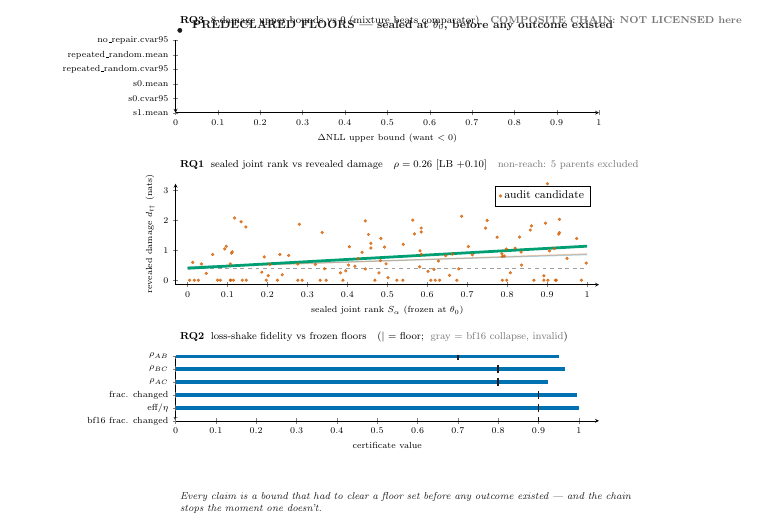
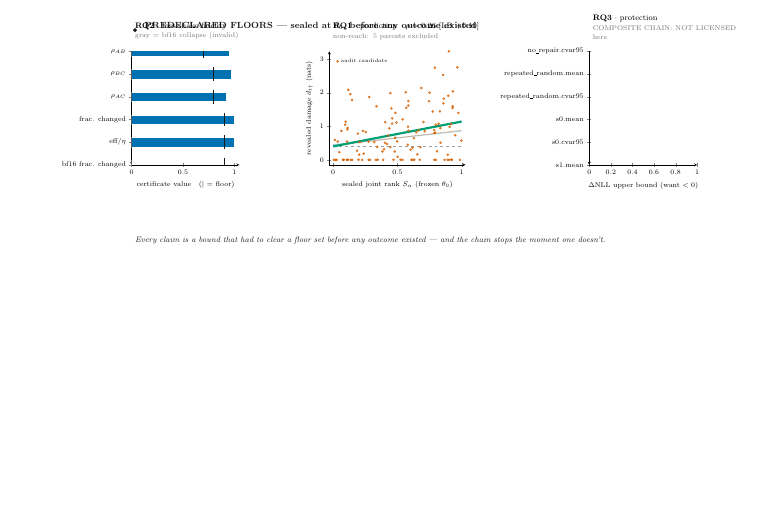
Before and after one commit to oliviajieuns/retain-susceptibility, a LaTeX figure (docs/figures/fig2_standalone.tex, which reads figures/fig6_evidence_chain_generated.tex): the whole page, the shorter picture padded with empty space. Compiled offline with pdfLaTeX.

Commit message:
figure2: switch evidence chain to 1-row x 3-col horizontal layout
Recast the three-band vertical stack as a wide left-to-right ladder
RQ2 (fidelity floor) -> RQ1 (measured core, widest column) -> RQ3
(protection payoff), with a full-width header seal strip and burn-in
caption. Panel titles wrap to two lines so the honesty badges (bf16
collapse, non-reach, NOT LICENSED) sit as subtitles; column gaps clear
the right panels' left-hand tick labels.

Co-Authored-By: Claude Opus 4.8 <noreply@anthropic.com>
Claude-Session: https://claude.ai/code/session_01ANsmMFzXMnahjVs32KVUVA

```diff
--- a/figures/fig6_evidence_chain_generated.tex
+++ b/figures/fig6_evidence_chain_generated.tex
@@ -11,12 +11,48 @@
 \definecolor{amber}{HTML}{E69F00}
 \resizebox{\textwidth}{!}{%
 \begin{tikzpicture}[font=\small]
-\filldraw[ink] (0.12cm,13.28cm) circle (1.7pt);
-\node[anchor=south west, font=\small\bfseries, text=ink] at (0.34cm,13.16cm) {PREDECLARED FLOORS --- sealed at $\theta_0$, before any outcome existed};
-\begin{axis}[at={(0cm,13.0cm)}, anchor=north west, width=13.4cm, height=3.6cm,
-  axis lines=left, y dir=reverse, xmin=-0.26, xmax=0.16,
-  title={\textbf{RQ3}\; 8 damage upper bounds vs $0$ (mixture beats comparator)\quad\textcolor{evCtrl}{\bfseries COMPOSITE CHAIN: NOT LICENSED here}},
-  title style={font=\footnotesize, at={(0,1.03)}, anchor=south west},
+\filldraw[ink] (0.12cm,7.75cm) circle (1.7pt);
+\node[anchor=south west, font=\small\bfseries, text=ink] at (0.34cm,7.63cm) {PREDECLARED FLOORS --- sealed at $\theta_0$, before any outcome existed};
+\begin{axis}[at={(0.0cm,7.0cm)}, anchor=north west, width=5.4cm, height=5.6cm,
+  axis lines=left, y dir=reverse, xmin=0, xmax=1.05,
+  title={\textbf{RQ2} $\cdot$ loss-shake fidelity\\\textcolor{evCtrl}{\scriptsize gray = bf16 collapse (invalid)}},
+  title style={font=\footnotesize, align=left, text width=5.3cm, at={(0,1.02)}, anchor=south west},
+  ytick={0,1,2,3,4,5},
+  yticklabels={{$\rho_{AB}$},{$\rho_{BC}$},{$\rho_{AC}$},{frac. changed},{eff$/\eta$},{bf16 frac. changed}},
+  yticklabel style={font=\scriptsize}, tick label style={font=\scriptsize},
+  xlabel={certificate value \; ($|$ = floor)}, xlabel style={font=\scriptsize}]
+\addplot[xbar, bar width=0.42, fill=evGrad, draw=white, line width=0.3pt] coordinates {(0.9506,0)};
+\draw[ink, line width=1.1pt] (axis cs:0.7,-0.3) -- (axis cs:0.7,0.3);
+\addplot[xbar, bar width=0.42, fill=evGrad, draw=white, line width=0.3pt] coordinates {(0.9657,1)};
+\draw[ink, line width=1.1pt] (axis cs:0.8,0.7) -- (axis cs:0.8,1.3);
+\addplot[xbar, bar width=0.42, fill=evGrad, draw=white, line width=0.3pt] coordinates {(0.9247,2)};
+\draw[ink, line width=1.1pt] (axis cs:0.8,1.7) -- (axis cs:0.8,2.3);
+\addplot[xbar, bar width=0.42, fill=evGrad, draw=white, line width=0.3pt] coordinates {(0.9965,3)};
+\draw[ink, line width=1.1pt] (axis cs:0.9,2.7) -- (axis cs:0.9,3.3);
+\addplot[xbar, bar width=0.42, fill=evGrad, draw=white, line width=0.3pt] coordinates {(1.0000,4)};
+\draw[ink, line width=1.1pt] (axis cs:0.9,3.7) -- (axis cs:0.9,4.3);
+\addplot[xbar, bar width=0.42, fill=evCtrl, draw=white, line width=0.3pt] coordinates {(0.0019,5)};
+\draw[ink, line width=1.1pt] (axis cs:0.9,4.7) -- (axis cs:0.9,5.3);
+\end{axis}
+\begin{axis}[at={(7.0cm,7.0cm)}, anchor=north west, width=6.4cm, height=5.6cm,
+  axis lines=left, xmin=-0.03, xmax=1.03, ymin=-0.15,
+  title={\textbf{RQ1} $\cdot$ prediction\quad $\rho=0.26$ [LB $+0.10$]\\\textcolor{evCtrl}{\scriptsize non-reach: 5 parents excluded}},
+  title style={font=\footnotesize, align=left, text width=6.3cm, at={(0,1.02)}, anchor=south west},
+  xlabel={sealed joint rank $S_\alpha$ (frozen $\theta_0$)},
+  ylabel={revealed damage $d_{t\dagger}$ (nats)},
+  xlabel style={font=\scriptsize}, ylabel style={font=\scriptsize}, tick label style={font=\scriptsize},
+  legend style={font=\tiny, at={(0.03,0.97)}, anchor=north west, draw=none, fill=none}]
+\addplot[only marks, mark=*, mark size=1.1pt, color=evProx, opacity=0.75] coordinates {(0.998,0.573) (0.082,0.000) (0.063,0.862) (0.585,1.748) (0.405,1.122) (0.075,0.000) (0.118,2.085) (0.332,0.000) (0.808,0.252) (0.459,1.078) (0.383,0.248) (0.581,0.448) (0.453,1.531) (0.628,0.643) (0.479,0.246) (0.047,0.229) (0.602,0.298) (0.703,1.128) (0.110,0.904) (0.831,1.444) (0.788,0.795) (0.192,0.779) (0.343,0.384) (0.906,0.982) (0.617,0.361) (0.713,0.850) (0.896,1.910) (0.798,1.044) (0.631,0.000) (0.483,0.660) (0.445,0.377) (0.967,2.752) (0.539,0.000) (0.347,0.000) (0.663,0.876) (0.921,0.000) (0.134,1.956) (0.950,0.733) (0.540,1.203) (0.902,0.000) (0.923,0.000) (0.287,0.000) (0.107,0.545) (0.788,0.000) (0.337,1.597) (0.568,1.550) (0.097,1.136) (0.787,0.886) (0.986,0.000) (0.892,0.000) (0.005,0.000) (0.929,1.543) (0.427,0.722) (0.892,0.149) (0.835,0.944) (0.836,0.508) (0.403,0.509) (0.112,0.952) (0.225,0.000) (0.197,0.000) (0.389,0.000) (0.017,0.000) (0.502,0.088) (0.931,1.594) (0.497,0.549) (0.231,0.863) (0.276,0.000) (0.419,0.469) (0.820,1.072) (0.147,0.000) (0.793,0.811) (0.750,2.001) (0.320,0.527) (0.585,0.869) (0.206,0.530) (0.445,1.988) (0.459,1.236) (0.901,3.231) (0.186,0.270) (0.202,0.153) (0.484,1.399) (0.582,0.984) (0.646,0.821) (0.585,1.618) (0.469,0.000) (0.027,0.000) (0.107,0.000) (0.253,0.830) (0.974,1.397) (0.013,0.597) (0.146,1.783) (0.108,0.000) (0.396,0.316) (0.861,1.820) (0.137,0.000) (0.799,0.000) (0.115,0.000) (0.792,2.746) (0.493,1.109) (0.855,2.530) (0.280,1.871) (0.679,0.380) (0.931,2.038) (0.620,0.000) (0.746,1.744) (0.564,2.012) (0.775,1.440) (0.035,0.545) (0.524,0.000) (0.237,0.182) (0.437,0.935) (0.093,1.048) (0.858,1.680) (0.609,0.000) (0.674,0.000) (0.656,0.162) (0.276,0.543) (0.686,2.140) (0.918,1.061) (0.867,0.000)};
+\addplot[evGrad, line width=1.0pt, opacity=0.30, forget plot] coordinates {(0,0.450) (1,0.856)};
+\addplot[evProx, line width=1.0pt, opacity=0.30, forget plot] coordinates {(0,0.420) (1,0.884)};
+\addplot[evCtrl, line width=0.8pt, dashed, opacity=0.7, forget plot] coordinates {(0,0.400) (1,0.400)};
+\addplot[evMix, line width=2.2pt, forget plot] coordinates {(0,0.400) (1,1.140)};
+\legend{audit candidate}
+\end{axis}
+\begin{axis}[at={(16.2cm,7.0cm)}, anchor=north west, width=5.4cm, height=5.6cm,
+  axis lines=left, y dir=reverse, xmin=-0.26, xmax=0.20,
+  title={\textbf{RQ3} $\cdot$ protection\\\textcolor{evCtrl}{\scriptsize COMPOSITE CHAIN: NOT LICENSED here}},
+  title style={font=\footnotesize, align=left, text width=5.3cm, at={(0,1.02)}, anchor=south west},
   ytick={0,1,2,3,4,5,6,7},
   yticklabels={{\scriptsize no\_repair.mean},{\scriptsize no\_repair.cvar95},{\scriptsize repeated\_random.mean},{\scriptsize repeated\_random.cvar95},{\scriptsize s0.mean},{\scriptsize s0.cvar95},{\scriptsize s1.mean},{\scriptsize s1.cvar95}},
   tick label style={font=\scriptsize},
@@ -38,43 +74,8 @@
 \filldraw[evMix] (axis cs:-0.168,6) circle (2.4pt);
 \draw[evCtrl, line width=0.8pt, dashed] (axis cs:0,7) -- (axis cs:0.110,7);
 \filldraw[evCtrl] (axis cs:0.110,7) circle (2.4pt);
-\node[anchor=west, font=\tiny, text=evCtrl] at (axis cs:0.110,7) {\; infeasible @ frozen op-point};
+\node[anchor=west, font=\tiny, text=evCtrl] at (axis cs:0.110,7) {\; infeasible};
 \end{axis}
-\begin{axis}[at={(0cm,9.0cm)}, anchor=north west, width=13.4cm, height=4.4cm,
-  axis lines=left, xmin=-0.03, xmax=1.03, ymin=-0.15,
-  title={\textbf{RQ1}\; sealed joint rank vs revealed damage\quad $\rho=0.26$ [LB $+0.10$]\quad\textcolor{evCtrl}{non-reach: 5 parents excluded}},
-  title style={font=\footnotesize, at={(0,1.02)}, anchor=south west},
-  xlabel={sealed joint rank $S_\alpha$ (frozen at $\theta_0$)},
-  ylabel={revealed damage $d_{t\dagger}$ (nats)},
-  xlabel style={font=\scriptsize}, ylabel style={font=\scriptsize}, tick label style={font=\scriptsize}]
-\addplot[only marks, mark=*, mark size=1.1pt, color=evProx, opacity=0.75] coordinates {(0.998,0.573) (0.082,0.000) (0.063,0.862) (0.585,1.748) (0.405,1.122) (0.075,0.000) (0.118,2.085) (0.332,0.000) (0.808,0.252) (0.459,1.078) (0.383,0.248) (0.581,0.448) (0.453,1.531) (0.628,0.643) (0.479,0.246) (0.047,0.229) (0.602,0.298) (0.703,1.128) (0.110,0.904) (0.831,1.444) (0.788,0.795) (0.192,0.779) (0.343,0.384) (0.906,0.982) (0.617,0.361) (0.713,0.850) (0.896,1.910) (0.798,1.044) (0.631,0.000) (0.483,0.660) (0.445,0.377) (0.967,2.752) (0.539,0.000) (0.347,0.000) (0.663,0.876) (0.921,0.000) (0.134,1.956) (0.950,0.733) (0.540,1.203) (0.902,0.000) (0.923,0.000) (0.287,0.000) (0.107,0.545) (0.788,0.000) (0.337,1.597) (0.568,1.550) (0.097,1.136) (0.787,0.886) (0.986,0.000) (0.892,0.000) (0.005,0.000) (0.929,1.543) (0.427,0.722) (0.892,0.149) (0.835,0.944) (0.836,0.508) (0.403,0.509) (0.112,0.952) (0.225,0.000) (0.197,0.000) (0.389,0.000) (0.017,0.000) (0.502,0.088) (0.931,1.594) (0.497,0.549) (0.231,0.863) (0.276,0.000) (0.419,0.469) (0.820,1.072) (0.147,0.000) (0.793,0.811) (0.750,2.001) (0.320,0.527) (0.585,0.869) (0.206,0.530) (0.445,1.988) (0.459,1.236) (0.901,3.231) (0.186,0.270) (0.202,0.153) (0.484,1.399) (0.582,0.984) (0.646,0.821) (0.585,1.618) (0.469,0.000) (0.027,0.000) (0.107,0.000) (0.253,0.830) (0.974,1.397) (0.013,0.597) (0.146,1.783) (0.108,0.000) (0.396,0.316) (0.861,1.820) (0.137,0.000) (0.799,0.000) (0.115,0.000) (0.792,2.746) (0.493,1.109) (0.855,2.530) (0.280,1.871) (0.679,0.380) (0.931,2.038) (0.620,0.000) (0.746,1.744) (0.564,2.012) (0.775,1.440) (0.035,0.545) (0.524,0.000) (0.237,0.182) (0.437,0.935) (0.093,1.048) (0.858,1.680) (0.609,0.000) (0.674,0.000) (0.656,0.162) (0.276,0.543) (0.686,2.140) (0.918,1.061) (0.867,0.000)};
-\addplot[evGrad, line width=1.0pt, opacity=0.30, forget plot] coordinates {(0,0.450) (1,0.856)};
-\addplot[evProx, line width=1.0pt, opacity=0.30, forget plot] coordinates {(0,0.420) (1,0.884)};
-\addplot[evCtrl, line width=0.8pt, dashed, opacity=0.7, forget plot] coordinates {(0,0.400) (1,0.400)};
-\addplot[evMix, line width=2.2pt, forget plot] coordinates {(0,0.400) (1,1.140)};
-\legend{audit candidate}
-\end{axis}
-\begin{axis}[at={(0cm,4.2cm)}, anchor=north west, width=13.4cm, height=3.4cm,
-  axis lines=left, y dir=reverse, xmin=0, xmax=1.05,
-  title={\textbf{RQ2}\; loss-shake fidelity vs frozen floors\quad($|$ = floor;\; \textcolor{evCtrl}{gray = bf16 collapse, invalid})},
-  title style={font=\footnotesize, at={(0,1.03)}, anchor=south west},
-  ytick={0,1,2,3,4,5},
-  yticklabels={{$\rho_{AB}$},{$\rho_{BC}$},{$\rho_{AC}$},{frac. changed},{eff$/\eta$},{bf16 frac. changed}},
-  yticklabel style={font=\scriptsize}, tick label style={font=\scriptsize},
-  xlabel={certificate value}, xlabel style={font=\scriptsize}]
-\addplot[xbar, bar width=0.42, fill=evGrad, draw=white, line width=0.3pt] coordinates {(0.9506,0)};
-\draw[ink, line width=1.1pt] (axis cs:0.7,-0.3) -- (axis cs:0.7,0.3);
-\addplot[xbar, bar width=0.42, fill=evGrad, draw=white, line width=0.3pt] coordinates {(0.9657,1)};
-\draw[ink, line width=1.1pt] (axis cs:0.8,0.7) -- (axis cs:0.8,1.3);
-\addplot[xbar, bar width=0.42, fill=evGrad, draw=white, line width=0.3pt] coordinates {(0.9247,2)};
-\draw[ink, line width=1.1pt] (axis cs:0.8,1.7) -- (axis cs:0.8,2.3);
-\addplot[xbar, bar width=0.42, fill=evGrad, draw=white, line width=0.3pt] coordinates {(0.9965,3)};
-\draw[ink, line width=1.1pt] (axis cs:0.9,2.7) -- (axis cs:0.9,3.3);
-\addplot[xbar, bar width=0.42, fill=evGrad, draw=white, line width=0.3pt] coordinates {(1.0000,4)};
-\draw[ink, line width=1.1pt] (axis cs:0.9,3.7) -- (axis cs:0.9,4.3);
-\addplot[xbar, bar width=0.42, fill=evCtrl, draw=white, line width=0.3pt] coordinates {(0.0019,5)};
-\draw[ink, line width=1.1pt] (axis cs:0.9,4.7) -- (axis cs:0.9,5.3);
-\end{axis}
-\node[anchor=north west, font=\footnotesize\itshape, text=ink, text width=13cm] at (0cm,0.5cm) {Every claim is a bound that had to clear a floor set before any outcome existed --- and the chain stops the moment one doesn't.};
+\node[anchor=north west, font=\footnotesize\itshape, text=ink, text width=21.1cm] at (0cm,0.55cm) {Every claim is a bound that had to clear a floor set before any outcome existed --- and the chain stops the moment one doesn't.};
 \end{tikzpicture}%
 }
```
Also changed, not shown: 1 other file.
